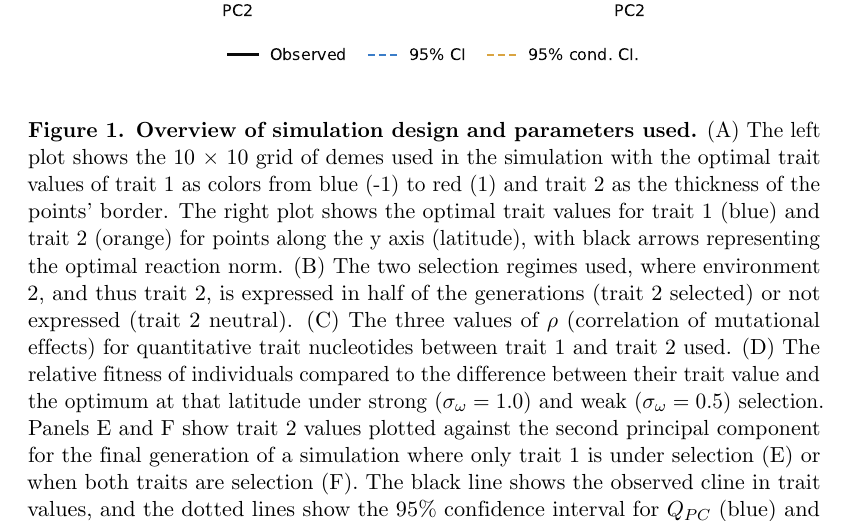
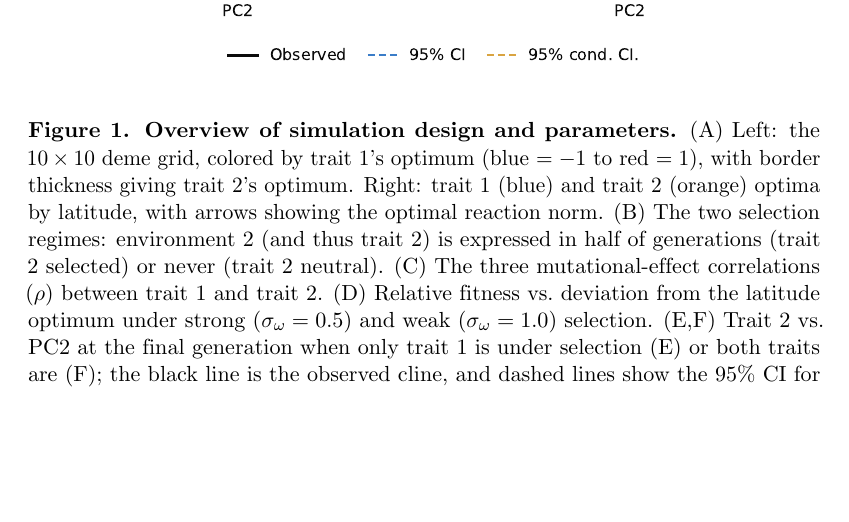
Before and after one commit to emjosephs/qpc-plasticity, a LaTeX document (manuscript.tex): part of page 5 of 25, cut so that both start at the same text, the shorter picture padded with empty space. Compiled offline with pdfLaTeX.

Commit message:
Updates from Overleaf

```diff
--- a/manuscript.tex
+++ b/manuscript.tex
@@ -196,8 +196,7 @@ For each generation, we modeled the effect of the individuals experiencing envir
 \begin{figure}[htbp]
   \centering
 \includegraphics[width=\linewidth]{figures/conceptual_figure_compact.eps}
-\caption{ \textbf{Overview of simulation design and parameters used.}
-(A) The left plot shows the 10 $\times$ 10 grid of demes used in the simulation with the optimal trait values of trait 1 as colors from blue (-1) to red (1) and trait 2 as the thickness of the points' border. The right plot shows the optimal trait values for trait 1 (blue) and trait 2 (orange) for points along the y axis (latitude), with black arrows representing the optimal reaction norm. (B) The two selection regimes used, where environment 2, and thus trait 2, is expressed in half of the generations (trait 2 selected) or not expressed (trait 2 neutral). (C) The three values of $\rho$ (correlation of mutational effects) for quantitative trait nucleotides between trait 1 and trait 2 used. (D) The relative fitness of individuals compared to the difference between their trait value and the optimum at that latitude under strong ($\sigma_\omega=1.0$) and weak ($\sigma_\omega=0.5$) selection. Panels E and F show trait 2 values plotted against the second principal component for the final generation of a simulation where only trait 1 is under selection (E) or when both traits are selection (F). The black line shows the observed cline in trait values, and the dotted lines show the 95\% confidence interval for \qpc\ (blue) and the conditional test (orange). }
+\caption{\textbf{Overview of simulation design and parameters.} (A) Left: the $10\times10$ deme grid, colored by trait 1's optimum (blue $=-1$ to red $=1$), with border thickness giving trait 2's optimum. Right: trait 1 (blue) and trait 2 (orange) optima by latitude, with arrows showing the optimal reaction norm. (B) The two selection regimes: environment 2 (and thus trait 2) is expressed in half of generations (trait 2 selected) or never (trait 2 neutral). (C) The three mutational-effect correlations ($\rho$) between trait 1 and trait 2. (D) Relative fitness vs.\ deviation from the latitude optimum under strong ($\sigma_\omega=0.5$) and weak ($\sigma_\omega=1.0$) selection. (E,F) Trait 2 vs.\ PC2 at the final generation when only trait 1 is under selection (E) or both traits are (F); the black line is the observed cline, and dashed lines show the 95\% CI for \qpc\ (blue) and the conditional test (orange).}
 \label{fig:sim_concept}
 \end{figure}
 
```
